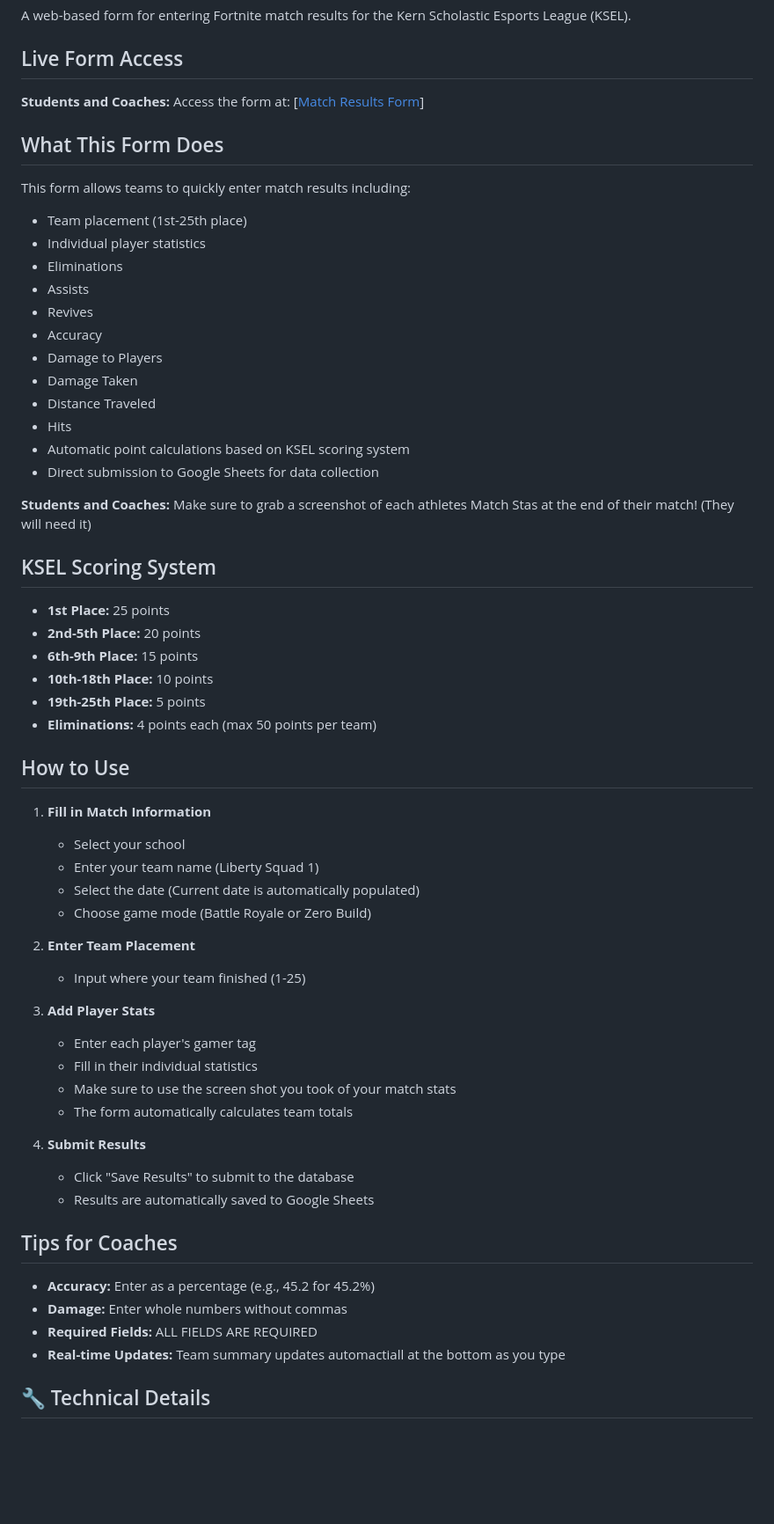
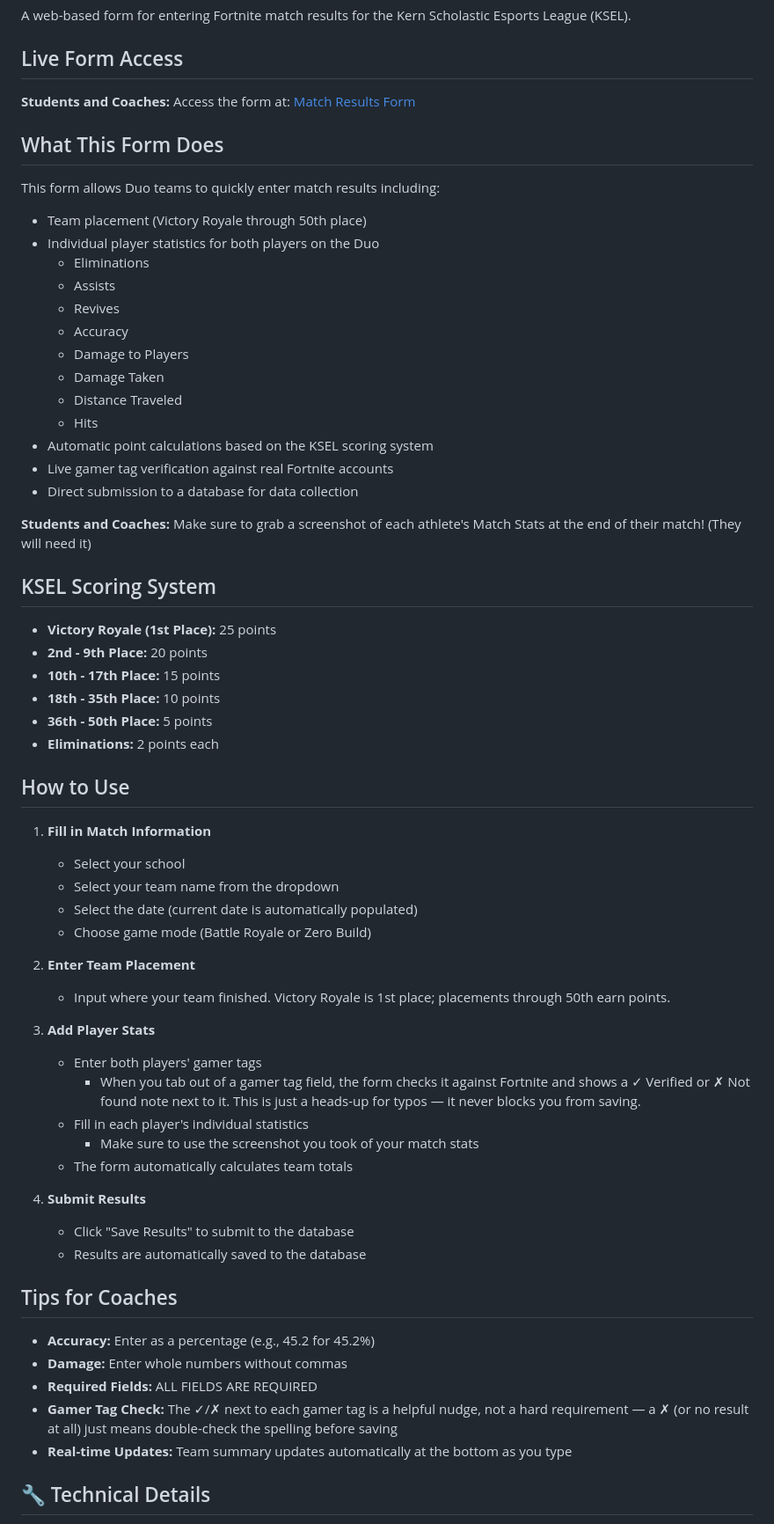
Before and after one commit to erikmadams/ksel-fortnite-results, a Markdown page: README.md, the part around one of its changes. Shown at 88% size. Drawn GitHub-style; blank space fills up the shorter version.

Commit message:
Update README.md
- noted new changes for the upcoming season

```diff
--- a/README.md
+++ b/README.md
@@ -4,62 +4,65 @@ A web-based form for entering Fortnite match results for the Kern Scholastic Esp
 
 ## Live Form Access
 
-**Students and Coaches:** Access the form at: [[Match Results Form](https://erikmadams.github.io/ksel-fortnite-results/)]
+**Students and Coaches:** Access the form at: [Match Results Form](https://erikmadams.github.io/ksel-fortnite-results/)
 
 ## What This Form Does
 
-This form allows teams to quickly enter match results including:
-- Team placement (1st-25th place)
-- Individual player statistics
--   Eliminations
--   Assists
--   Revives
--   Accuracy
--   Damage to Players
--   Damage Taken
--   Distance Traveled
--   Hits
-- Automatic point calculations based on KSEL scoring system
-- Direct submission to Google Sheets for data collection
+This form allows Duo teams to quickly enter match results including:
+- Team placement (Victory Royale through 50th place)
+- Individual player statistics for both players on the Duo
+  - Eliminations
+  - Assists
+  - Revives
+  - Accuracy
+  - Damage to Players
+  - Damage Taken
+  - Distance Traveled
+  - Hits
+- Automatic point calculations based on the KSEL scoring system
+- Live gamer tag verification against real Fortnite accounts
+- Direct submission to a database for data collection
 
-**Students and Coaches:** Make sure to grab a screenshot of each athletes Match Stas at the end of their match! (They will need it)
+**Students and Coaches:** Make sure to grab a screenshot of each athlete's Match Stats at the end of their match! (They will need it)
 
 ## KSEL Scoring System
 
-- **1st Place:** 25 points
-- **2nd-5th Place:** 20 points
-- **6th-9th Place:** 15 points
-- **10th-18th Place:** 10 points
-- **19th-25th Place:** 5 points
-- **Eliminations:** 4 points each (max 50 points per team)
+- **Victory Royale (1st Place):** 25 points
+- **2nd - 9th Place:** 20 points
+- **10th - 17th Place:** 15 points
+- **18th - 35th Place:** 10 points
+- **36th - 50th Place:** 5 points
+- **Eliminations:** 2 points each
 
 ## How to Use
 
 1. **Fill in Match Information**
    - Select your school
-   - Enter your team name (Liberty Squad 1)
-   - Select the date (Current date is automatically populated)
+   - Select your team name from the dropdown
+   - Select the date (current date is automatically populated)
    - Choose game mode (Battle Royale or Zero Build)
 
 2. **Enter Team Placement**
-   - Input where your team finished (1-25)
+   - Input where your team finished. Victory Royale is 1st place; placements through 50th earn points.
 
 3. **Add Player Stats**
-   - Enter each player's gamer tag
-   - Fill in their individual statistics
-   -   Make sure to use the screen shot you took of your match stats
+   - Enter both players' gamer tags
+     - When you tab out of a gamer tag field, the form checks it against Fortnite and shows a ✓ Verified or ✗ Not found note next to it. This is just a heads-up for typos — it never blocks you from saving.
+   - Fill in each player's individual statistics
+     - Make sure to use the screenshot you took of your match stats
    - The form automatically calculates team totals
 
 4. **Submit Results**
    - Click "Save Results" to submit to the database
-   - Results are automatically saved to Google Sheets
+   - Results are automatically saved to the database
 
 ## Tips for Coaches
 
 - **Accuracy:** Enter as a percentage (e.g., 45.2 for 45.2%)
 - **Damage:** Enter whole numbers without commas
 - **Required Fields:** ALL FIELDS ARE REQUIRED
-- **Real-time Updates:** Team summary updates automactiall at the bottom as you type
+- **Gamer Tag Check:** The ✓/✗ next to each gamer tag is a helpful nudge, not a hard requirement — a ✗ (or no result at all) just means double-check the spelling before saving
+- **Real-time Updates:** Team summary updates automatically at the bottom as you type
 
 ## 🔧 Technical Details
 
```
Also changed, not shown: other parts of README.md (+9 -3 lines).
